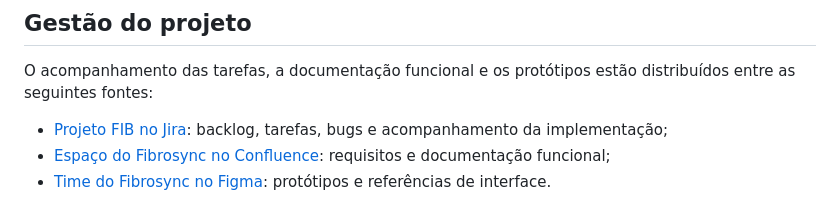
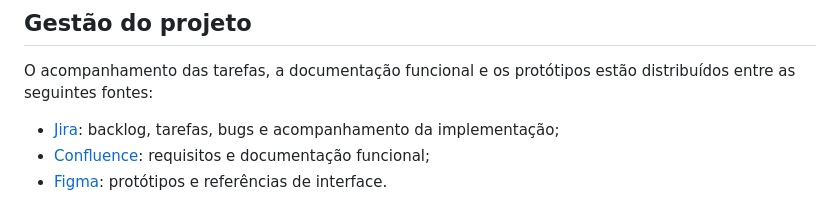
Before and after one commit to eujalves/testeci, a Markdown page: README.md, the part around the change. Drawn GitHub-style.

Commit message:
FIB-01 docs: atualizar readme

```diff
--- a/README.md
+++ b/README.md
@@ -109,6 +109,6 @@ Fibrosync/
 
 O acompanhamento das tarefas, a documentação funcional e os protótipos estão distribuídos entre as seguintes fontes:
 
-- [Projeto FIB no Jira](https://aluno-team-zylgcwkh.atlassian.net/jira/software/projects/FIB/summary): backlog, tarefas, bugs e acompanhamento da implementação;
-- [Espaço do Fibrosync no Confluence](https://aluno-team-zylgcwkh.atlassian.net/wiki/spaces/F/overview): requisitos e documentação funcional;
-- [Time do Fibrosync no Figma](https://www.figma.com/files/team/1635721117049360128/all-folders?fuid=1635749553250315535): protótipos e referências de interface.
+- [Jira](https://aluno-team-zylgcwkh.atlassian.net/jira/software/projects/FIB/summary): backlog, tarefas, bugs e acompanhamento da implementação;
+- [Confluence](https://aluno-team-zylgcwkh.atlassian.net/wiki/spaces/F/overview): requisitos e documentação funcional;
+- [Figma](https://www.figma.com/files/team/1635721117049360128/all-folders?fuid=1635749553250315535): protótipos e referências de interface.
```
